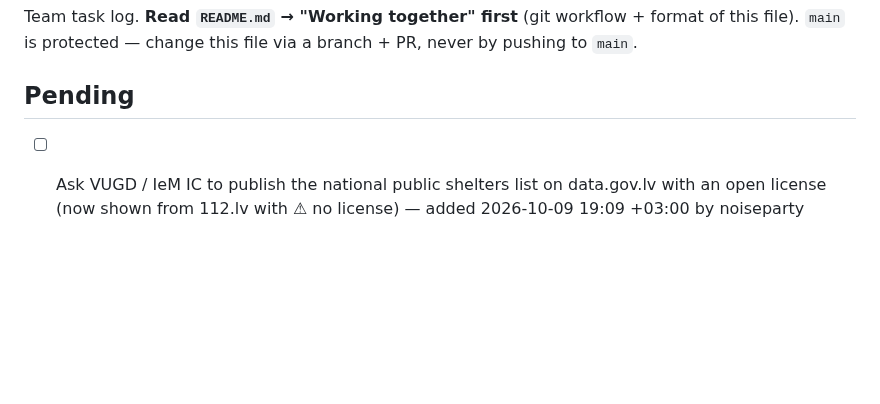
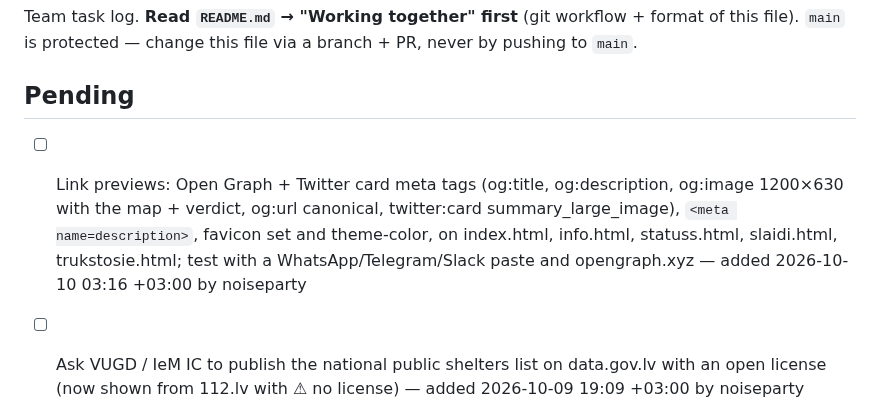
Before and after one commit to noiseparty/hakatons, a Markdown page: TODO.md, the part around the change. Drawn GitHub-style; blank space fills up the shorter version.

Commit message:
TODO: link previews (Open Graph / Twitter card meta tags)
Co-Authored-By: Claude Fable 5.1 <noreply@anthropic.com>

```diff
--- a/TODO.md
+++ b/TODO.md
@@ -4,6 +4,7 @@ Team task log. **Read `README.md` → "Working together" first** (git workflow +
 `main` is protected — change this file via a branch + PR, never by pushing to `main`.
 
 ## Pending
+- [ ] Link previews: Open Graph + Twitter card meta tags (og:title, og:description, og:image 1200×630 with the map + verdict, og:url canonical, twitter:card summary_large_image), `<meta name=description>`, favicon set and theme-color, on index.html, info.html, statuss.html, slaidi.html, trukstosie.html; test with a WhatsApp/Telegram/Slack paste and opengraph.xyz — added 2026-10-10 03:16 +03:00 by noiseparty
 - [ ] Ask VUGD / IeM IC to publish the national public shelters list on data.gov.lv with an open license (now shown from 112.lv with ⚠ no license) — added 2026-10-09 19:09 +03:00 by noiseparty
 - [ ] Find the official publication URL of the VM hospital list PDF (`atseviski_dati/12. pielikums…`; the vp.gov.lv copy is 404) and add it to `avoti` — added 2026-10-09 19:09 +03:00 by noiseparty
 - [ ] Check the license of `atseviski_dati/Kritisko_ATM saraksts_22.09.2026_hakatonam.xlsx` before putting it on the map — added 2026-10-09 20:48 +03:00 by noiseparty
```
